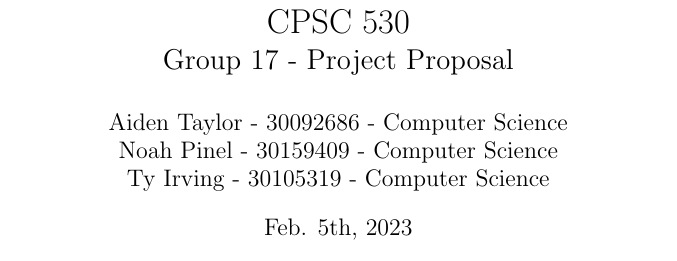
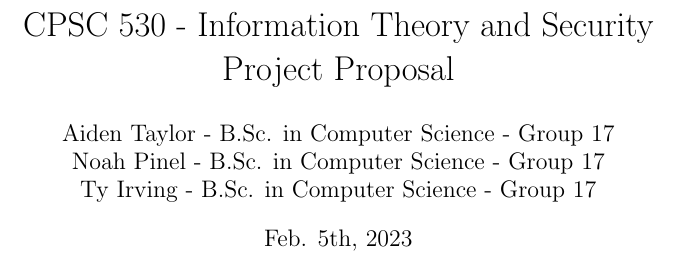
Before and after one commit to NoahPinel/CPSC-530-PROJECT, a LaTeX document (proposal/proposal.tex): part of page 1 of 3, cut at the place of the change. Compiled offline with pdfLaTeX.

Commit message:
Updating title

```diff
--- a/proposal/proposal.tex
+++ b/proposal/proposal.tex
@@ -5,13 +5,14 @@
 
 \setlength{\textwidth}{430pt}\setlength{\oddsidemargin}{11pt}
 
-\title{CPSC 530 \\ \Large Group 17 - Project Proposal}
+%\title{CPSC 530 - Information Theory and Security \\ \Large Group 17 - Project Proposal}
+\title{CPSC 530 - Information Theory and Security \\ Project Proposal}
 \author{
-Aiden Taylor - 30092686 - Computer Science
+Aiden Taylor - B.Sc. in Computer Science - Group 17
 \and
-Noah Pinel - 30159409 - Computer Science
+Noah Pinel - B.Sc. in Computer Science - Group 17
 \and
-Ty Irving - 30105319 - Computer Science
+Ty Irving - B.Sc. in Computer Science - Group 17
 }
 \date{Feb. 5th, 2023}
 
```
Also changed, not shown: proposal/proposal.pdf.
